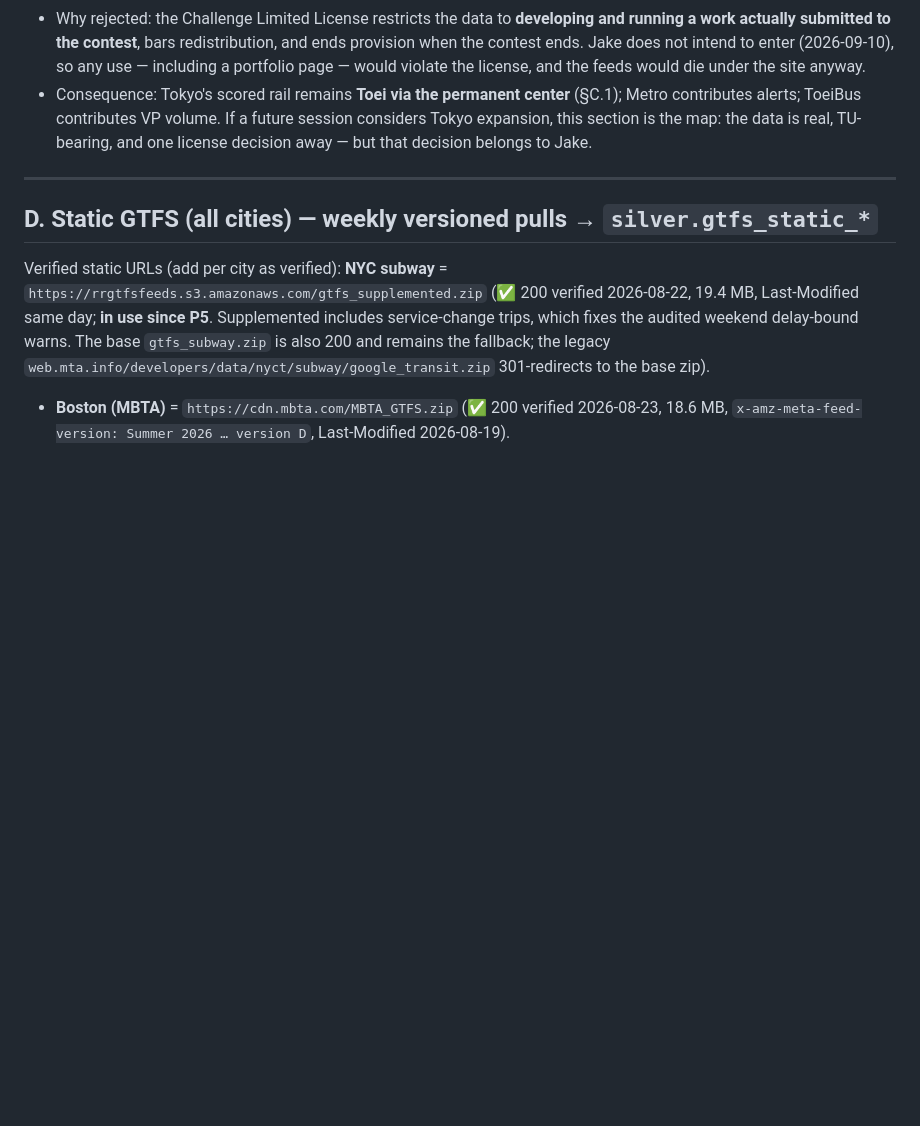
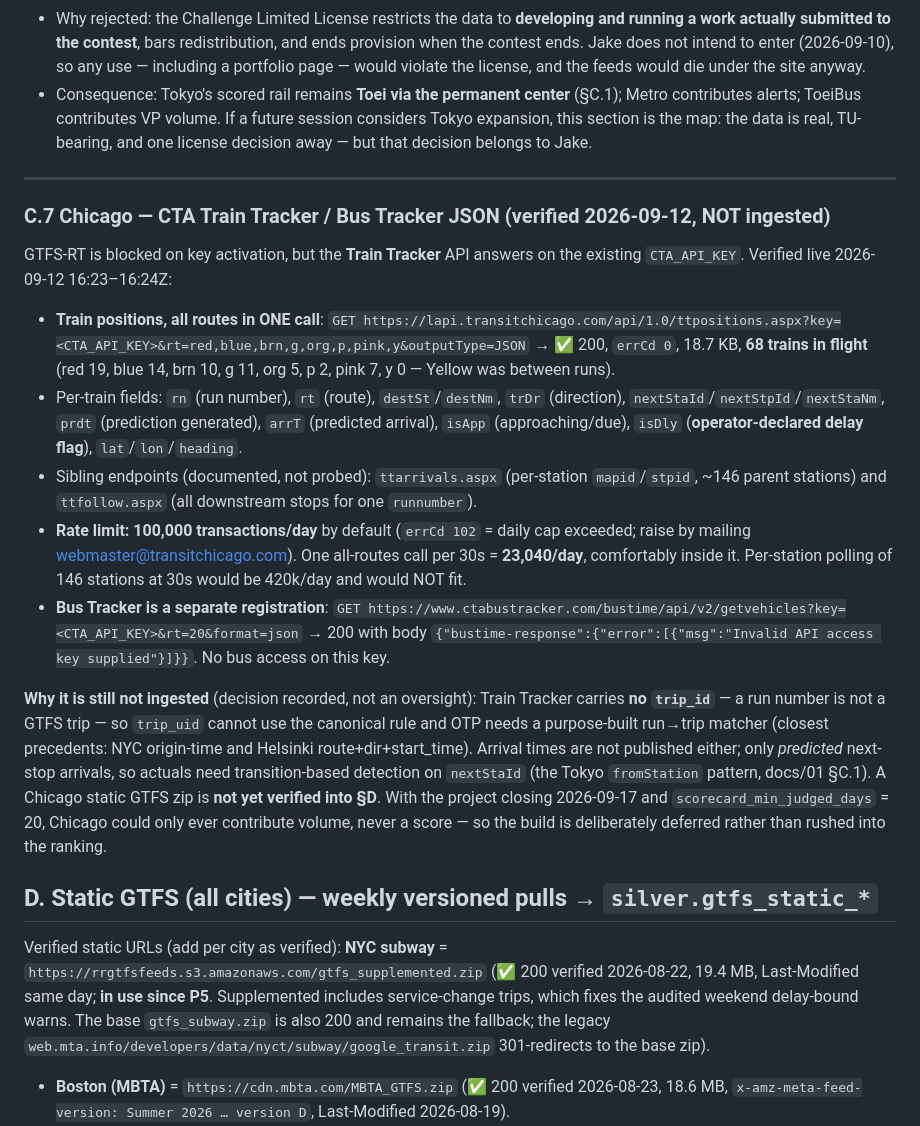
Before and after one commit to gil10101/transit, a Markdown page: docs/01-data-dictionary.md, the part around one of its changes. Drawn GitHub-style; blank space fills up the shorter version.

Commit message:
docs/01: cta train tracker verified

```diff
--- a/docs/01-data-dictionary.md
+++ b/docs/01-data-dictionary.md
@@ -200,6 +200,19 @@ re-litigate without new facts.
 
 ---
 
+### C.7 Chicago — CTA Train Tracker / Bus Tracker JSON (verified 2026-09-12, NOT ingested)
+
+GTFS-RT is blocked on key activation, but the **Train Tracker** API answers on the existing
+`CTA_API_KEY`. Verified live 2026-09-12 16:23–16:24Z:
+
+- **Train positions, all routes in ONE call**: `GET https://lapi.transitchicago.com/api/1.0/ttpositions.aspx?key=<CTA_API_KEY>&rt=red,blue,brn,g,org,p,pink,y&outputType=JSON` → ✅ 200, `errCd 0`, 18.7 KB, **68 trains in flight** (red 19, blue 14, brn 10, g 11, org 5, p 2, pink 7, y 0 — Yellow was between runs).
+- Per-train fields: `rn` (run number), `rt` (route), `destSt`/`destNm`, `trDr` (direction), `nextStaId`/`nextStpId`/`nextStaNm`, `prdt` (prediction generated), `arrT` (predicted arrival), `isApp` (approaching/due), `isDly` (**operator-declared delay flag**), `lat`/`lon`/`heading`.
+- Sibling endpoints (documented, not probed): `ttarrivals.aspx` (per-station `mapid`/`stpid`, ~146 parent stations) and `ttfollow.aspx` (all downstream stops for one `runnumber`).
+- **Rate limit: 100,000 transactions/day** by default (`errCd 102` = daily cap exceeded; raise by mailing webmaster@transitchicago.com). One all-routes call per 30s = **23,040/day**, comfortably inside it. Per-station polling of 146 stations at 30s would be 420k/day and would NOT fit.
+- **Bus Tracker is a separate registration**: `GET https://www.ctabustracker.com/bustime/api/v2/getvehicles?key=<CTA_API_KEY>&rt=20&format=json` → 200 with body `{"bustime-response":{"error":[{"msg":"Invalid API access key supplied"}]}}`. No bus access on this key.
+
+**Why it is still not ingested** (decision recorded, not an oversight): Train Tracker carries **no `trip_id`** — a run number is not a GTFS trip — so `trip_uid` cannot use the canonical rule and OTP needs a purpose-built run→trip matcher (closest precedents: NYC origin-time and Helsinki route+dir+start_time). Arrival times are not published either; only *predicted* next-stop arrivals, so actuals need transition-based detection on `nextStaId` (the Tokyo `fromStation` pattern, docs/01 §C.1). A Chicago static GTFS zip is **not yet verified into §D**. With the project closing 2026-09-17 and `scorecard_min_judged_days` = 20, Chicago could only ever contribute volume, never a score — so the build is deliberately deferred rather than rushed into the ranking.
+
 ## D. Static GTFS (all cities) — weekly versioned pulls → `silver.gtfs_static_*`
 
 Verified static URLs (add per city as verified): **NYC subway** = `https://rrgtfsfeeds.s3.amazonaws.com/gtfs_supplemented.zip` (✅ 200 verified 2026-08-22, 19.4 MB, Last-Modified same day; **in use since P5**. Supplemented includes service-change trips, which fixes the audited weekend delay-bound warns. The base `gtfs_subway.zip` is also 200 and remains the fallback; the legacy `web.mta.info/developers/data/nyct/subway/google_transit.zip` 301-redirects to the base zip).
```
Also changed, not shown: other parts of docs/01-data-dictionary.md (+1 -1 lines).
